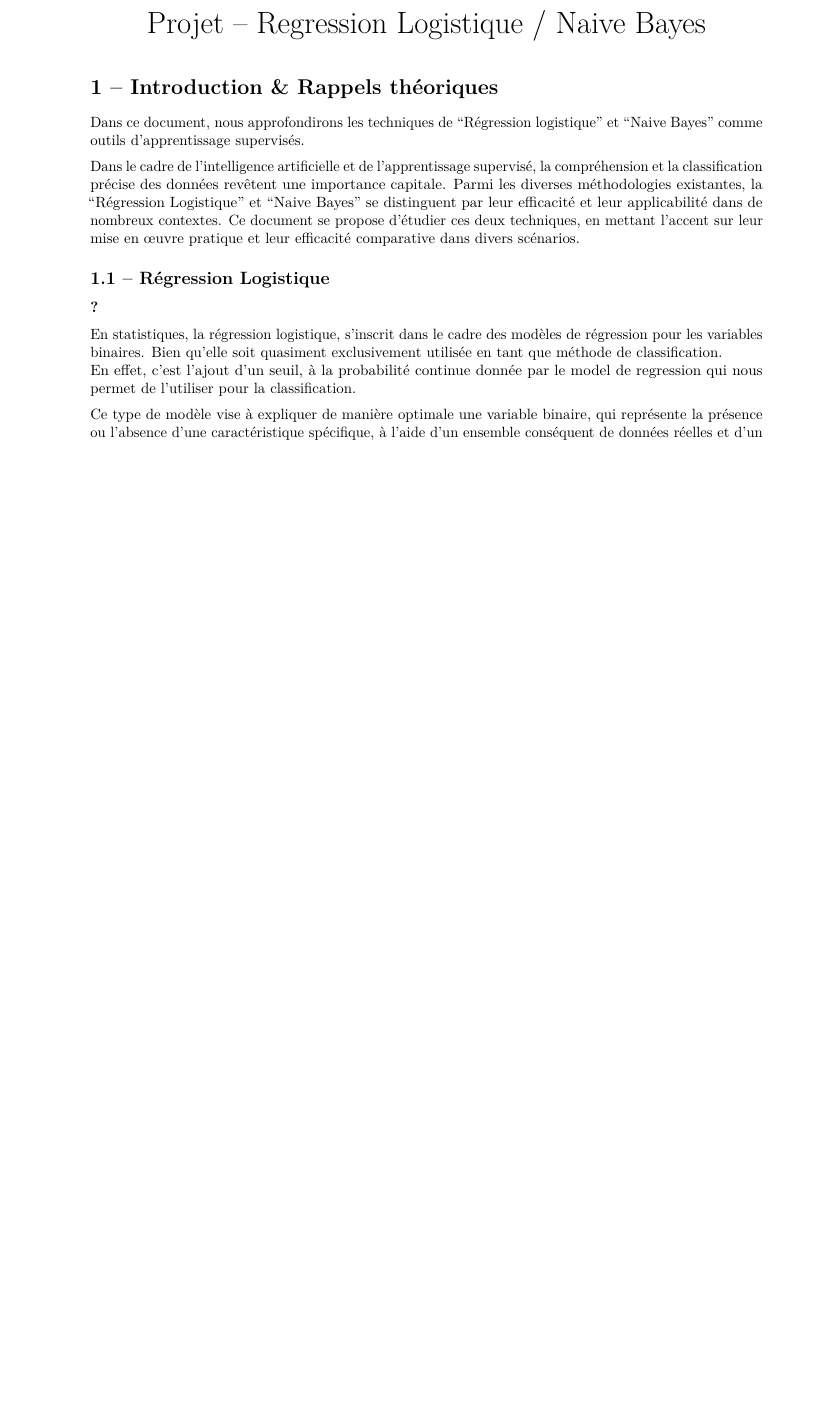
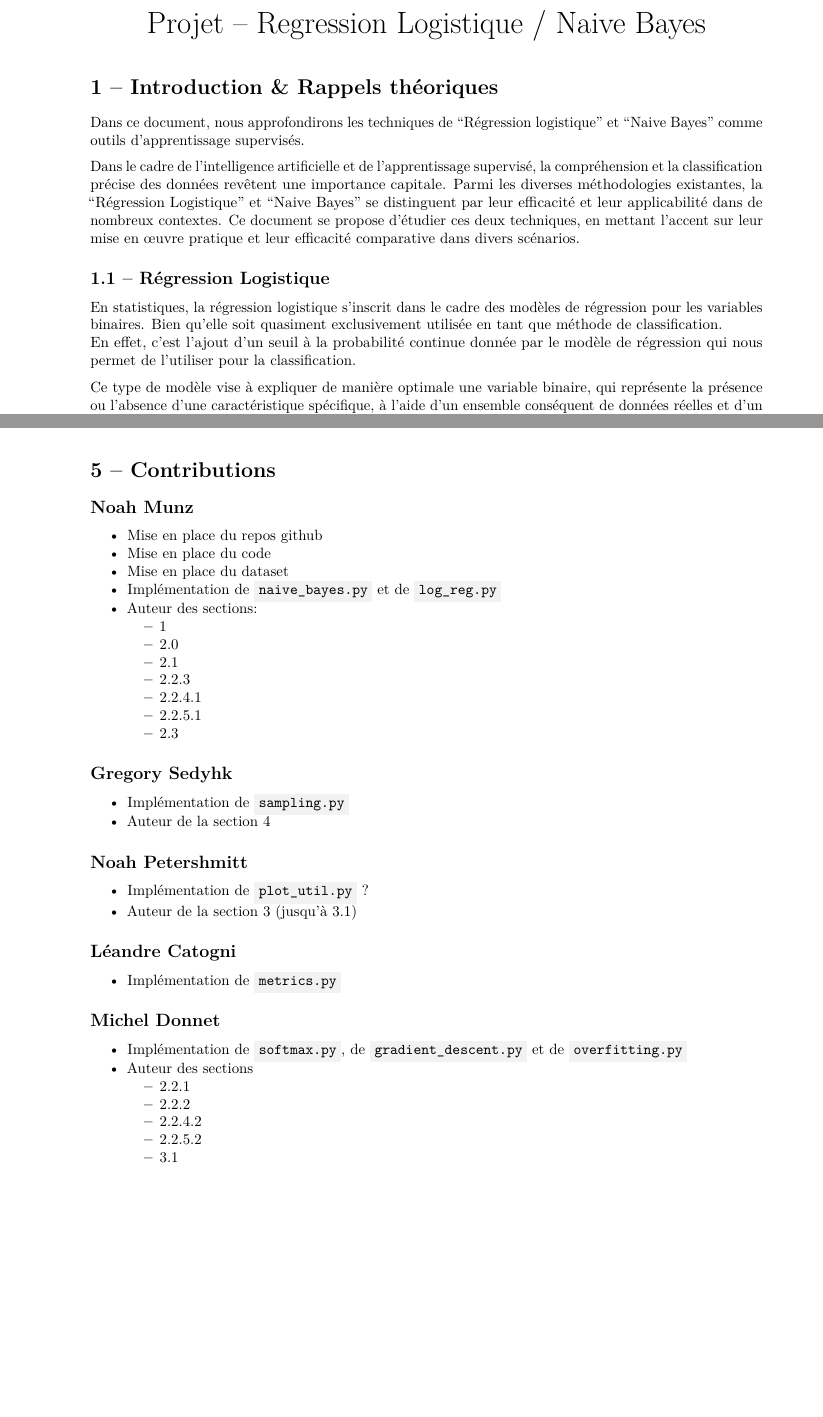
Before and after one commit to David-Kyrat/13X005-AI-Project, a LaTeX document (report/report.tex): part of page 3 of 32 before the commit and two parts of pages 3 and 32 of 33 after it, the two joined at a grey line, cut so that both start at the same text, the shorter picture padded with empty space. Compiled offline with pdfLaTeX.

Commit message:
Add contributions to rapport

```diff
--- a/report/report.tex
+++ b/report/report.tex
@@ -137,15 +137,12 @@ comparative dans divers scénarios.
 \subsection{1.1 -- Régression
 Logistique}\label{ruxe9gression-logistique}}
 
-\hypertarget{section}{%
-\subsubsection{?}\label{section}}
-
-En statistiques, la régression logistique, s'inscrit dans le cadre des
+En statistiques, la régression logistique s'inscrit dans le cadre des
 modèles de régression pour les variables binaires. Bien qu'elle soit
 quasiment exclusivement utilisée en tant que méthode de
 classification.\\
-En effet, c'est l'ajout d'un seuil, à la probabilité continue donnée par
-le model de regression qui nous permet de l'utiliser pour la
+En effet, c'est l'ajout d'un seuil à la probabilité continue donnée par
+le modèle de régression qui nous permet de l'utiliser pour la
 classification.
 
 Ce type de modèle vise à expliquer de manière optimale une variable
@@ -1561,6 +1558,103 @@ classifier les données IRIS.
 
 \newpage{}
 
+\hypertarget{contributions}{%
+\section{5 -- Contributions}\label{contributions}}
+
+\hypertarget{noah-munz}{%
+\subsection{Noah Munz}\label{noah-munz}}
+
+\begin{itemize}
+\tightlist
+\item
+  Mise en place du repos github
+\item
+  Mise en place du code
+\item
+  Mise en place du dataset
+\item
+  Implémentation de \code{naive\_bayes.py} et de \code{log\_reg.py}
+\item
+  Auteur des sections:
+
+  \begin{itemize}
+  \tightlist
+  \item
+    1
+  \item
+    2.0
+  \item
+    2.1
+  \item
+    2.2.3
+  \item
+    2.2.4.1
+  \item
+    2.2.5.1
+  \item
+    2.3
+  \end{itemize}
+\end{itemize}
+
+\hypertarget{gregory-sedyhk}{%
+\subsection{Gregory Sedyhk}\label{gregory-sedyhk}}
+
+\begin{itemize}
+\tightlist
+\item
+  Implémentation de \code{sampling.py}
+\item
+  Auteur de la section 4
+\end{itemize}
+
+\hypertarget{noah-petershmitt}{%
+\subsection{Noah Petershmitt}\label{noah-petershmitt}}
+
+\begin{itemize}
+\tightlist
+\item
+  Implémentation de \code{plot\_util.py} ?
+\item
+  Auteur de la section 3 (jusqu'à 3.1)
+\end{itemize}
+
+\hypertarget{luxe9andre-catogni}{%
+\subsection{Léandre Catogni}\label{luxe9andre-catogni}}
+
+\begin{itemize}
+\tightlist
+\item
+  Implémentation de \code{metrics.py}
+\end{itemize}
+
+\hypertarget{michel-donnet}{%
+\subsection{Michel Donnet}\label{michel-donnet}}
+
+\begin{itemize}
+\tightlist
+\item
+  Implémentation de \code{softmax.py}, de \code{gradient\_descent.py} et
+  de \code{overfitting.py}
+\item
+  Auteur des sections
+
+  \begin{itemize}
+  \tightlist
+  \item
+    2.2.1
+  \item
+    2.2.2
+  \item
+    2.2.4.2
+  \item
+    2.2.5.2
+  \item
+    3.1
+  \end{itemize}
+\end{itemize}
+
+\newpage
+
 \printbibliography[heading=bibintoc, title={Références}]
 
 \end{document}
```
Also changed, not shown: report/report.md (+46 -3 lines), report/report.pdf.
